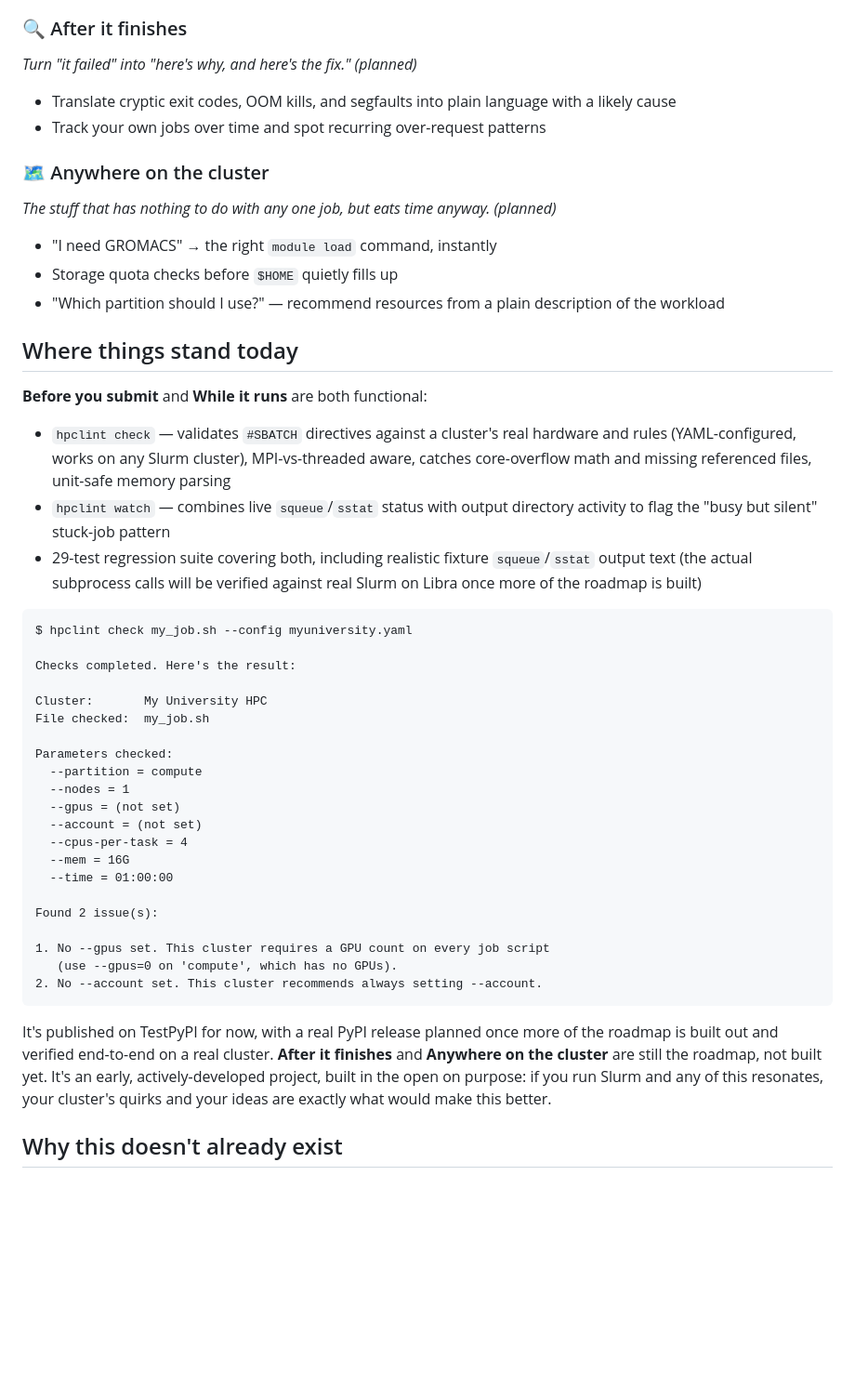
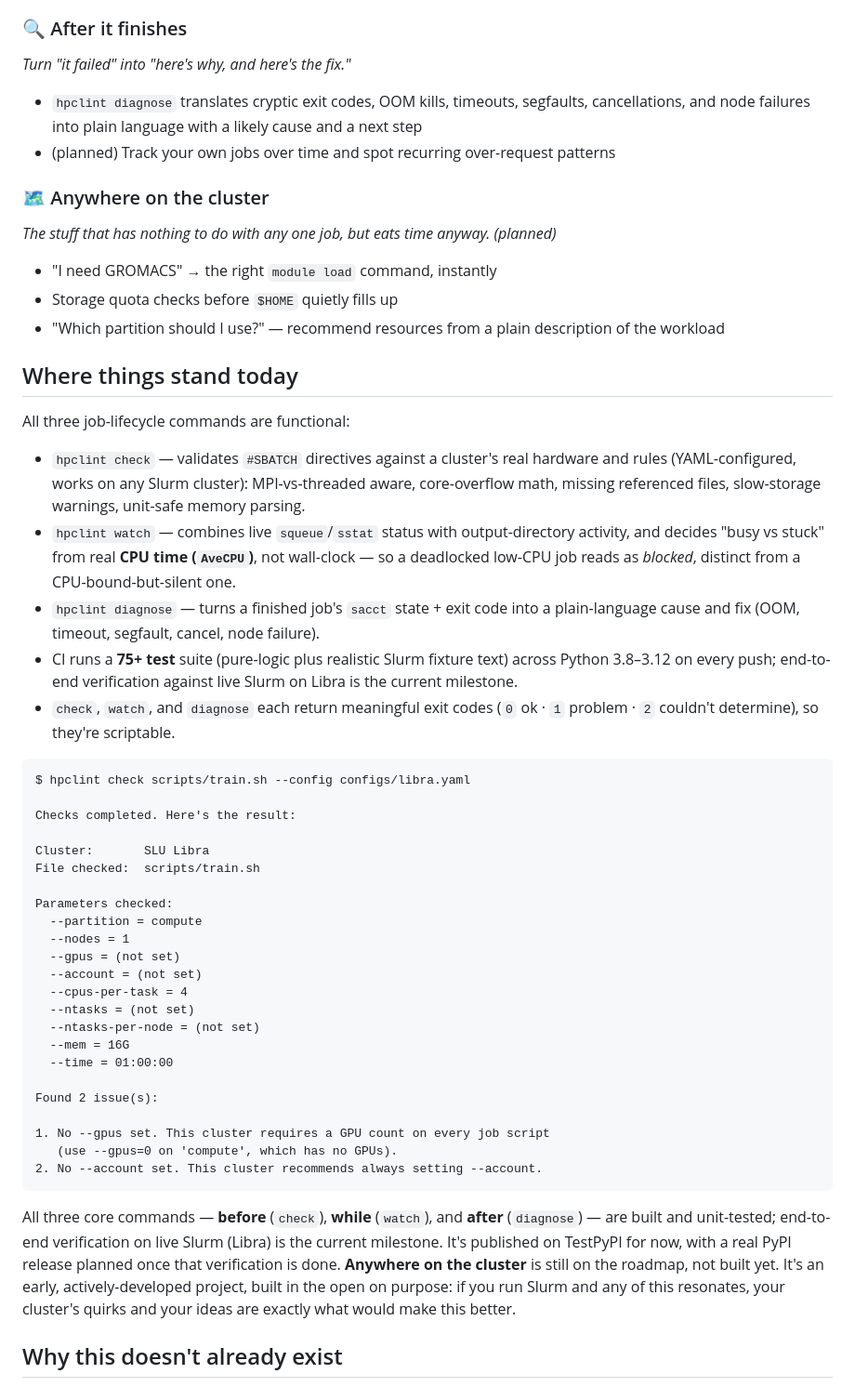
Before and after one commit to vaniwalvekar/hpclint, a Markdown page: README.md, the part around one of its changes. Shown at 93% size. Rendered like a GitHub page; blank space fills up the shorter version.

Commit message:
docs(readme): reflect built diagnose, AveCPU-based watch, real exit codes, Libra example, CI test count

````diff
--- a/README.md
+++ b/README.md
@@ -36,10 +36,11 @@ watch the whole lifecycle, not just one moment of it.
   burn an entire walltime allocation before anyone checks in
 
 ### 🔍 After it finishes
-*Turn "it failed" into "here's why, and here's the fix." (planned)*
-- Translate cryptic exit codes, OOM kills, and segfaults into plain
-  language with a likely cause
-- Track your own jobs over time and spot recurring over-request patterns
+*Turn "it failed" into "here's why, and here's the fix."*
+- `hpclint diagnose` translates cryptic exit codes, OOM kills, timeouts,
+  segfaults, cancellations, and node failures into plain language with a
+  likely cause and a next step
+- (planned) Track your own jobs over time and spot recurring over-request patterns
 
 ### 🗺️ Anywhere on the cluster
 *The stuff that has nothing to do with any one job, but eats time anyway. (planned)*
@@ -50,25 +51,31 @@ watch the whole lifecycle, not just one moment of it.
 
 ## Where things stand today
 
-**Before you submit** and **While it runs** are both functional:
+All three job-lifecycle commands are functional:
 
-- `hpclint check` — validates `#SBATCH` directives against a cluster's
-  real hardware and rules (YAML-configured, works on any Slurm cluster),
-  MPI-vs-threaded aware, catches core-overflow math and missing
-  referenced files, unit-safe memory parsing
-- `hpclint watch` — combines live `squeue`/`sstat` status with output
-  directory activity to flag the "busy but silent" stuck-job pattern
-- 29-test regression suite covering both, including realistic fixture
-  `squeue`/`sstat` output text (the actual subprocess calls will be
-  verified against real Slurm on Libra once more of the roadmap is built)
+- `hpclint check` — validates `#SBATCH` directives against a cluster's real
+  hardware and rules (YAML-configured, works on any Slurm cluster):
+  MPI-vs-threaded aware, core-overflow math, missing referenced files,
+  slow-storage warnings, unit-safe memory parsing.
+- `hpclint watch` — combines live `squeue`/`sstat` status with output-directory
+  activity, and decides "busy vs stuck" from real **CPU time (`AveCPU`)**, not
+  wall-clock — so a deadlocked low-CPU job reads as *blocked*, distinct from a
+  CPU-bound-but-silent one.
+- `hpclint diagnose` — turns a finished job's `sacct` state + exit code into a
+  plain-language cause and fix (OOM, timeout, segfault, cancel, node failure).
+- CI runs a **75+ test** suite (pure-logic plus realistic Slurm fixture text)
+  across Python 3.8–3.12 on every push; end-to-end verification against live
+  Slurm on Libra is the current milestone.
+- `check`, `watch`, and `diagnose` each return meaningful exit codes
+  (`0` ok · `1` problem · `2` couldn't determine), so they're scriptable.
 
 ```
-$ hpclint check my_job.sh --config myuniversity.yaml
+$ hpclint check scripts/train.sh --config configs/libra.yaml
 
 Checks completed. Here's the result:
 
-Cluster:       My University HPC
-File checked:  my_job.sh
+Cluster:       SLU Libra
+File checked:  scripts/train.sh
 
 Parameters checked:
   --partition = compute
@@ -76,6 +83,8 @@ Parameters checked:
   --gpus = (not set)
   --account = (not set)
   --cpus-per-task = 4
+  --ntasks = (not set)
+  --ntasks-per-node = (not set)
   --mem = 16G
   --time = 01:00:00
 
@@ -86,13 +95,14 @@ Found 2 issue(s):
 2. No --account set. This cluster recommends always setting --account.
 ```
 
-It's published on TestPyPI for now, with a real PyPI release planned once
-more of the roadmap is built out and verified end-to-end on a real
-cluster. **After it finishes** and **Anywhere on the cluster** are still
-the roadmap, not built yet. It's an early, actively-developed project,
-built in the open on purpose: if you run Slurm and any of this resonates,
-your cluster's quirks and your ideas are exactly what would make this
-better.
+All three core commands — **before** (`check`), **while** (`watch`), and
+**after** (`diagnose`) — are built and unit-tested; end-to-end verification on
+live Slurm (Libra) is the current milestone. It's published on TestPyPI for now,
+with a real PyPI release planned once that verification is done. **Anywhere on
+the cluster** is still on the roadmap, not built yet. It's an early,
+actively-developed project, built in the open on purpose: if you run Slurm and
+any of this resonates, your cluster's quirks and your ideas are exactly what
+would make this better.
 
 ## Why this doesn't already exist
 
````
Also changed, not shown: other parts of README.md (+22 -8 lines).
